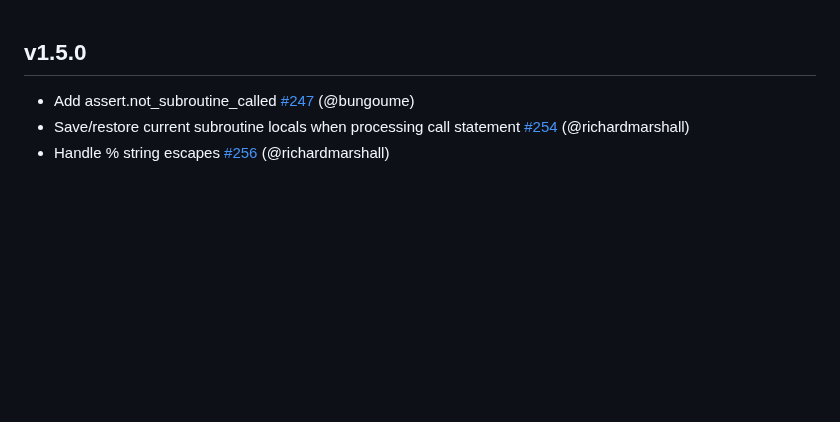
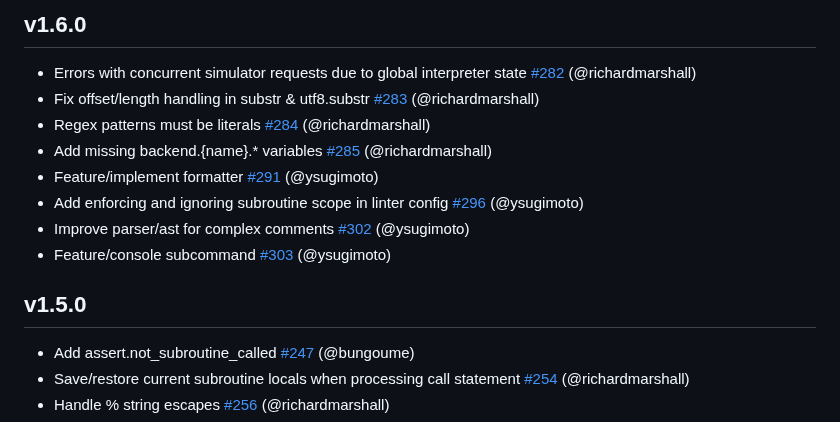
Before and after one commit to ysugimoto/falco, a Markdown page: CHANGELOG.md, the part around the change. GitHub-like rendering; blank space fills up the shorter version.

Commit message:
CHANGELOG

```diff
--- a/CHANGELOG.md
+++ b/CHANGELOG.md
@@ -1,3 +1,15 @@
+## v1.6.0
+
+- Errors with concurrent simulator requests due to global interpreter state [#282](https://github.com/ysugimoto/falco/pull/282) (@richardmarshall)
+- Fix offset/length handling in substr & utf8.substr [#283](https://github.com/ysugimoto/falco/pull/283) (@richardmarshall)
+- Regex patterns must be literals [#284](https://github.com/ysugimoto/falco/pull/284) (@richardmarshall)
+- Add missing backend.{name}.* variables [#285](https://github.com/ysugimoto/falco/pull/285) (@richardmarshall)
+- Feature/implement formatter [#291](https://github.com/ysugimoto/falco/pull/291) (@ysugimoto)
+- Add enforcing and ignoring subroutine scope in linter config [#296](https://github.com/ysugimoto/falco/pull/296) (@ysugimoto)
+- Improve parser/ast for complex comments [#302](https://github.com/ysugimoto/falco/pull/302) (@ysugimoto)
+- Feature/console subcommand [#303](https://github.com/ysugimoto/falco/pull/303) (@ysugimoto)
+
+
 ## v1.5.0
 
 - Add assert.not_subroutine_called [#247](https://github.com/ysugimoto/falco/pull/247) (@bungoume)
```
